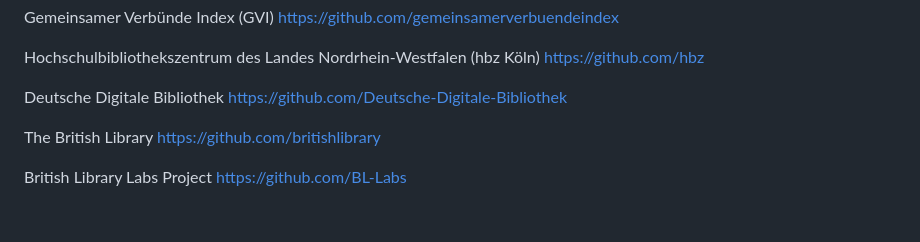
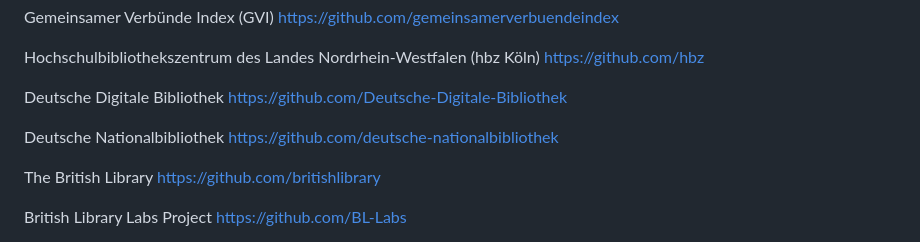
Before and after one commit to hbunke/BibsOnGitHub, a Markdown page: list.md, the part around the change. Drawn GitHub-style; blank space fills up the shorter version.

Commit message:
Add DNB (#119)
Signed-off-by: Stefan Weil <sw@weilnetz.de>

```diff
--- a/list.md
+++ b/list.md
@@ -24,6 +24,9 @@ Hochschulbibliothekszentrum des Landes Nordrhein-Westfalen (hbz Köln)
 
 Deutsche Digitale Bibliothek
 [https://github.com/Deutsche-Digitale-Bibliothek](https://github.com/Deutsche-Digitale-Bibliothek)
+
+Deutsche Nationalbibliothek
+[https://github.com/deutsche-nationalbibliothek](https://github.com/deutsche-nationalbibliothek)
 
 The British Library
 [https://github.com/britishlibrary](https://github.com/britishlibrary)
```
